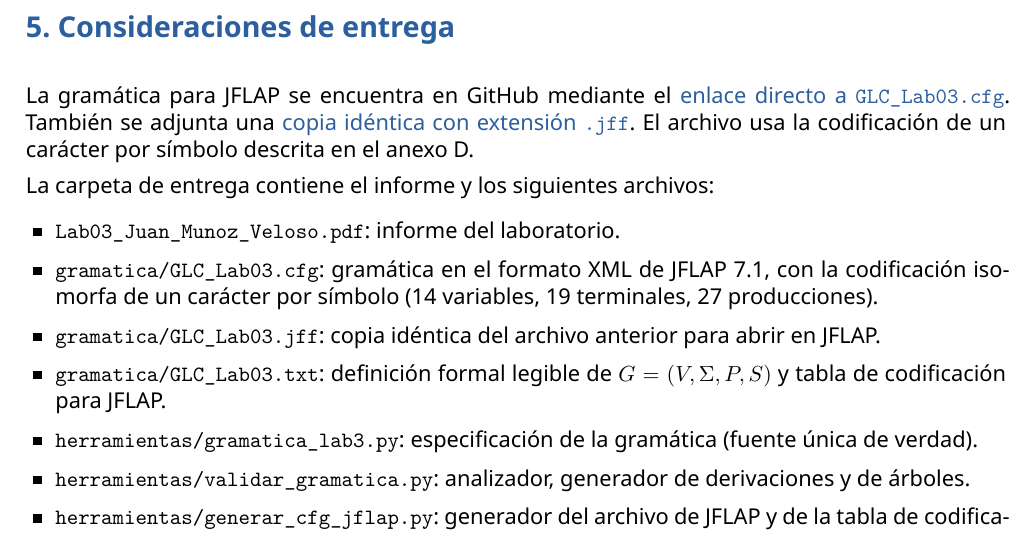
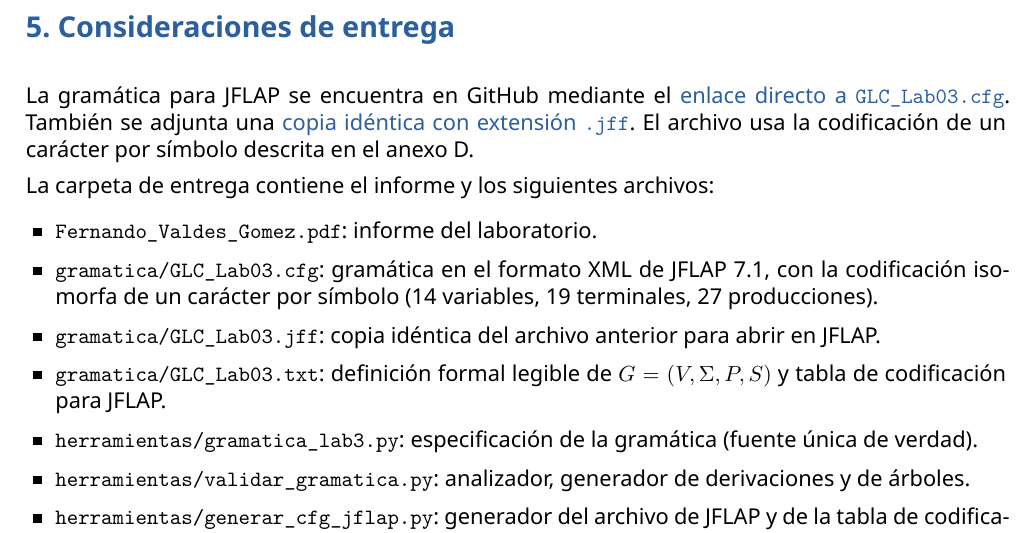
Before and after one commit to FernandoValdes01/Lab03-TC, a LaTeX document (Fernando_Valdes_Gomez.tex): part of page 12 of 20, cut so that both start at the same text. Compiled offline with XeLaTeX.

Commit message:
docs(informe): renombra la entrega como Fernando Valdes Gomez

```diff
--- a/Lab03_Juan_Munoz_Veloso.tex
+++ b/Fernando_Valdes_Gomez.tex
@@ -643,7 +643,7 @@ El archivo usa la codificación de un carácter por símbolo descrita en el anex
 La carpeta de entrega contiene el informe y los siguientes archivos:
 
 \begin{itemize}
-  \item \texttt{Lab03\_Juan\_Munoz\_Veloso.pdf}: informe del laboratorio.
+  \item \texttt{Fernando\_Valdes\_Gomez.pdf}: informe del laboratorio.
   \item \texttt{gramatica/\allowbreak GLC\_Lab03.cfg}: gramática en el formato XML de JFLAP 7.1, con
   la codificación isomorfa de un carácter por símbolo (14 variables, 19 terminales, 27 producciones).
   \item \texttt{gramatica/\allowbreak GLC\_Lab03.jff}: copia idéntica del archivo anterior para abrir en JFLAP.
```
Also changed, not shown: Fernando_Valdes_Gomez.pdf (added), Lab03_Juan_Munoz_Veloso.pdf (deleted), README.md.
